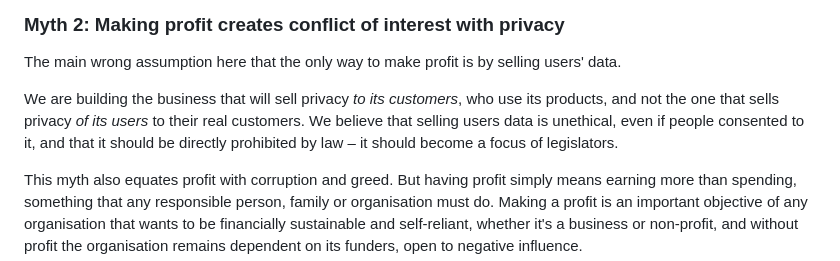
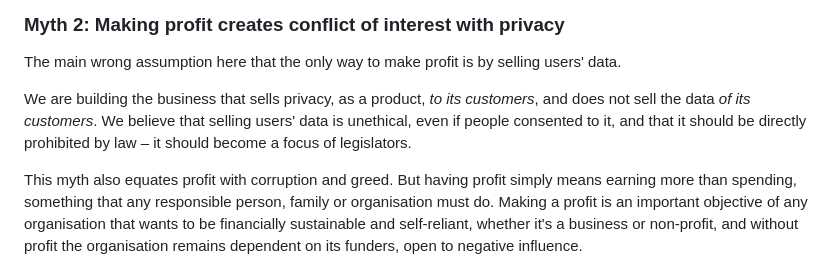
Before and after one commit to epoberezkin/poberezkin.com, a Markdown page: posts/2023-10-31-why-privacy-impossible-without-venture-funding.md, the part around the change. GitHub-like rendering.

Commit message:
corrections

```diff
--- a/posts/2023-10-31-why-privacy-impossible-without-venture-funding.md
+++ b/posts/2023-10-31-why-privacy-impossible-without-venture-funding.md
@@ -42,7 +42,7 @@ The nature of VC investment is to expect very high rewards with very high risk o
 
 The main wrong assumption here that the only way to make profit is by selling users' data.
 
-We are building the business that will sell privacy _to its customers_, who use its products, and not the one that sells privacy _of its users_ to their real customers. We believe that selling users data is unethical, even if people consented to it, and that it should be directly prohibited by law – it should become a focus of legislators.
+We are building the business that sells privacy, as a product, _to its customers_, and does not sell the data _of its customers_. We believe that selling users' data is unethical, even if people consented to it, and that it should be directly prohibited by law – it should become a focus of legislators.
 
 This myth also equates profit with corruption and greed. But having profit simply means earning more than spending, something that any responsible person, family or organisation must do. Making a profit is an important objective of any organisation that wants to be financially sustainable and self-reliant, whether it's a business or non-profit, and without profit the organisation remains dependent on its funders, open to negative influence.
 
```
